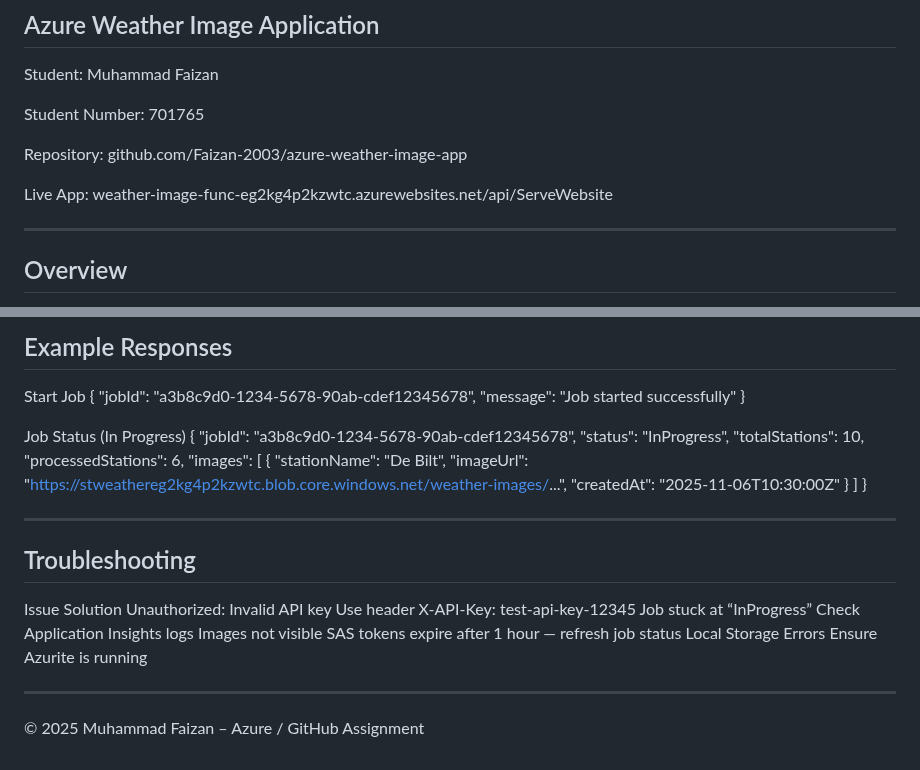
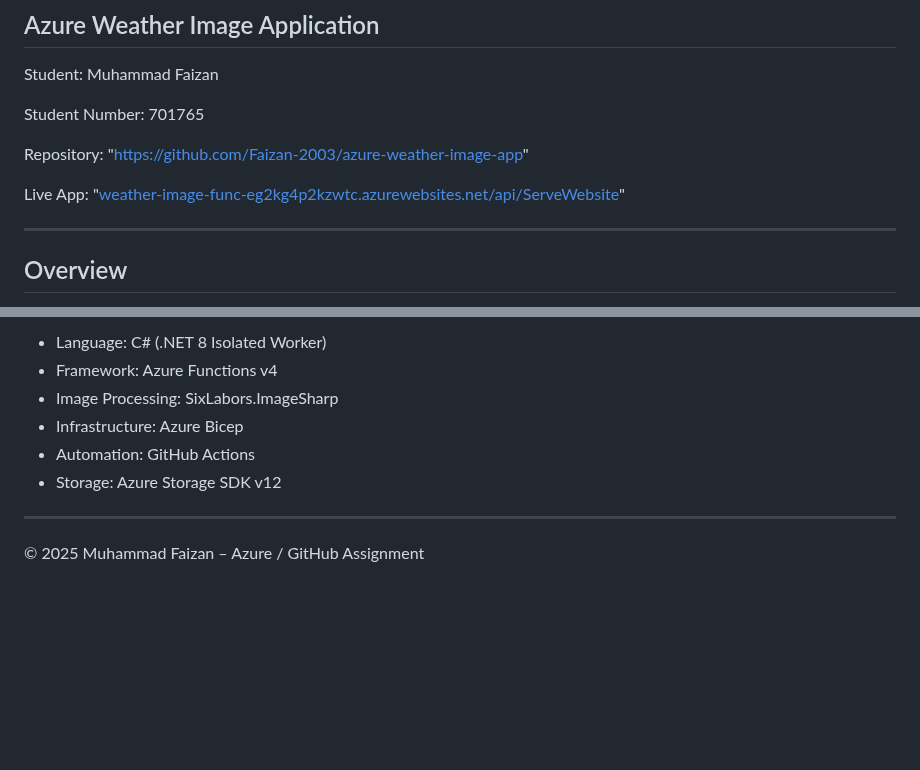
Before and after one commit to Faizan-2003/azure-weather-image-app, a Markdown page: README.md, 2 parts joined by grey strips. Rendered like a GitHub page; blank space fills up the shorter version.

```diff
--- a/README.md
+++ b/README.md
@@ -4,9 +4,9 @@ Student: Muhammad Faizan
 
 Student Number: 701765
 
-Repository: github.com/Faizan-2003/azure-weather-image-app
+Repository: "https://github.com/Faizan-2003/azure-weather-image-app"
 
-Live App: weather-image-func-eg2kg4p2kzwtc.azurewebsites.net/api/ServeWebsite
+Live App: "[weather-image-func-eg2kg4p2kzwtc.azurewebsites.net/api/ServeWebsite](https://weather-image-func-eg2kg4p2kzwtc.azurewebsites.net/api/ServeWebsite)"
 
 ---
 
@@ -172,35 +124,9 @@ Storage: Azure Storage SDK v12
-## Example Responses
-
-Start Job
-{
-"jobId": "a3b8c9d0-1234-5678-90ab-cdef12345678",
-"message": "Job started successfully"
-}
-
-Job Status (In Progress)
-{
-"jobId": "a3b8c9d0-1234-5678-90ab-cdef12345678",
-"status": "InProgress",
-"totalStations": 10,
-"processedStations": 6,
-"images": [
-{
-"stationName": "De Bilt",
-"imageUrl": "https://stweathereg2kg4p2kzwtc.blob.core.windows.net/weather-images/...",
-"createdAt": "2025-11-06T10:30:00Z"
-}
-]
-}
-
----
-
-## Troubleshooting
-
-Issue Solution
-Unauthorized: Invalid API key Use header X-API-Key: test-api-key-12345
-Job stuck at “InProgress” Check Application Insights logs
-Images not visible SAS tokens expire after 1 hour — refresh job status
-Local Storage Errors Ensure Azurite is running
+-   Language: C# (.NET 8 Isolated Worker)
+-   Framework: Azure Functions v4
+-   Image Processing: SixLabors.ImageSharp
+-   Infrastructure: Azure Bicep
+-   Automation: GitHub Actions
+-   Storage: Azure Storage SDK v12
 
 ---
 
```
Also changed, not shown: other parts of README.md (+33 -81 lines).
